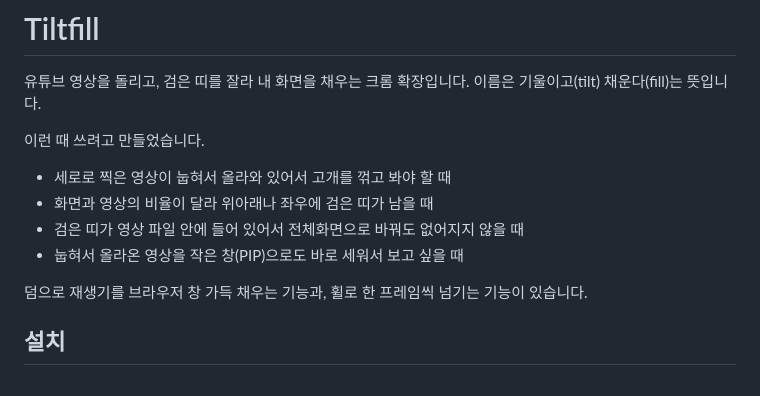
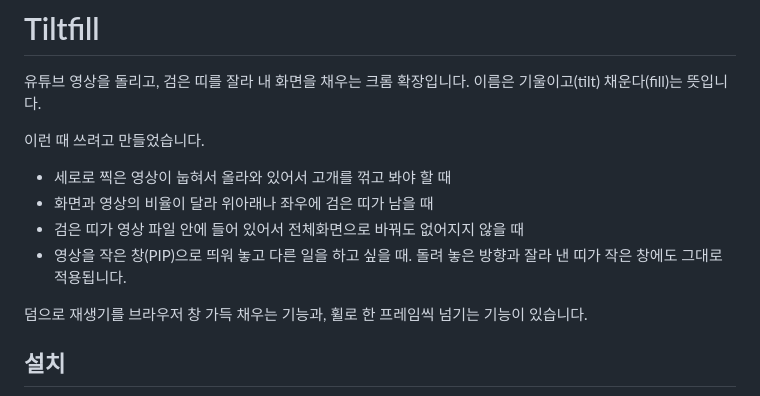
Before and after one commit to Argoneon1810/Tiltfill, a Markdown page: README.md, the part around the change. GitHub-like rendering.

Commit message:
README: PIP 를 회전과 분리해 따로 적음
Co-Authored-By: Claude Opus 5.5 (1M context) <noreply@anthropic.com>

```diff
--- a/README.md
+++ b/README.md
@@ -7,7 +7,7 @@
 - 세로로 찍은 영상이 눕혀서 올라와 있어서 고개를 꺾고 봐야 할 때
 - 화면과 영상의 비율이 달라 위아래나 좌우에 검은 띠가 남을 때
 - 검은 띠가 영상 파일 안에 들어 있어서 전체화면으로 바꿔도 없어지지 않을 때
-- 눕혀서 올라온 영상을 작은 창(PIP)으로도 바로 세워서 보고 싶을 때
+- 영상을 작은 창(PIP)으로 띄워 놓고 다른 일을 하고 싶을 때. 돌려 놓은 방향과 잘라 낸 띠가 작은 창에도 그대로 적용됩니다.
 
 덤으로 재생기를 브라우저 창 가득 채우는 기능과, 휠로 한 프레임씩 넘기는 기능이 있습니다.
 
```
